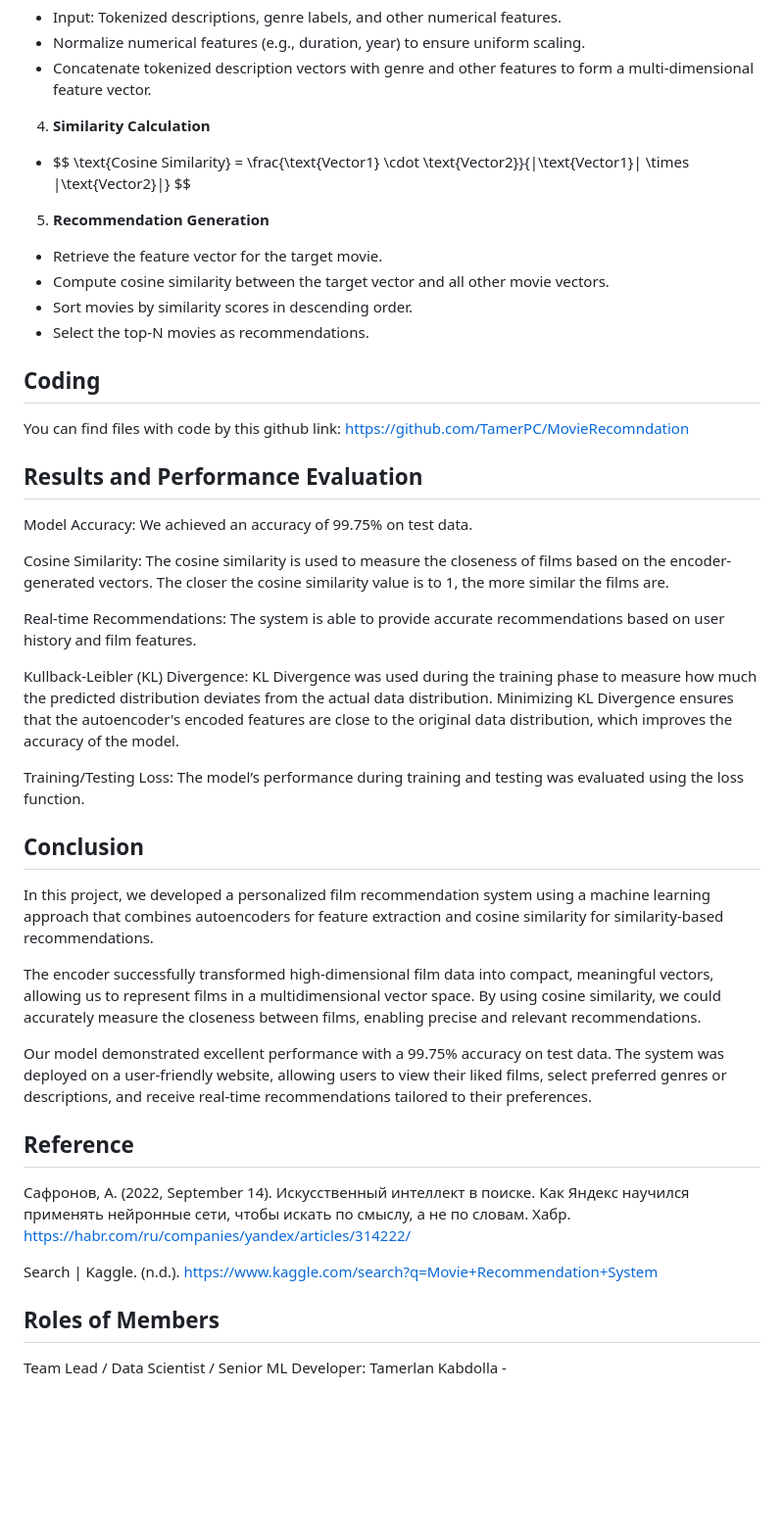
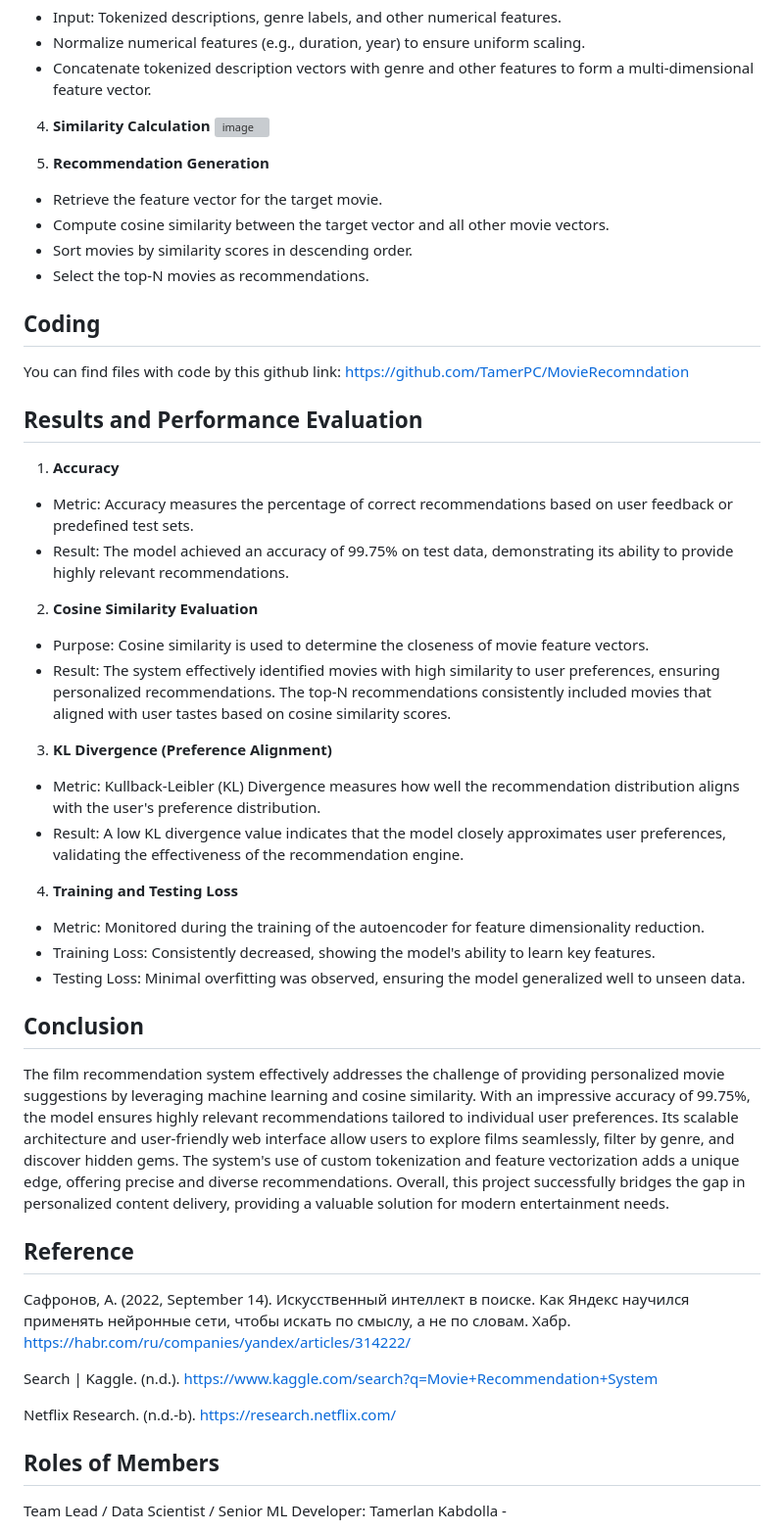
Before and after one commit to TamerPC/MovieRecomndation, a Markdown page: README.md, the part around the change. Shown: that part at 98% size. GitHub-like rendering; blank space fills up the shorter version; grey boxes are pictures that could not be loaded.

```diff
--- a/README.md
+++ b/README.md
@@ -104,7 +104,8 @@ Building a custom tokenizer to effectively process movie descriptions. Creating
 * Concatenate tokenized description vectors with genre and other features to form a multi-dimensional feature vector.
 
 4. **Similarity Calculation**
-* $$ \text{Cosine Similarity} = \frac{\text{Vector1} \cdot \text{Vector2}}{\|\text{Vector1}\| \times \|\text{Vector2}\|} $$
+![image](https://github.com/user-attachments/assets/e28e3eb6-e22e-4ca8-8429-c03e9764de0f)
+
 
 5. **Recommendation Generation**
 * Retrieve the feature vector for the target movie.
@@ -120,32 +121,36 @@ Building a custom tokenizer to effectively process movie descriptions. Creating
 You can find files with code by  this github link: https://github.com/TamerPC/MovieRecomndation
 
 ## Results and Performance Evaluation
+1.   **Accuracy**
+* Metric: Accuracy measures the percentage of correct recommendations based on user feedback or predefined test sets.
+* Result: The model achieved an accuracy of 99.75% on test data, demonstrating its ability to provide highly relevant recommendations.
 
-Model Accuracy: We achieved an accuracy of 99.75% on test data.
+2. **Cosine Similarity Evaluation**
+* Purpose: Cosine similarity is used to determine the closeness of movie feature vectors.
+* Result: The system effectively identified movies with high similarity to user preferences, ensuring personalized recommendations. The top-N recommendations consistently included movies that aligned with user tastes based on cosine similarity scores.
 
-Cosine Similarity: The cosine similarity is used to measure the closeness of films based on the encoder-generated vectors. The closer the cosine similarity value is to 1, the more similar the films are.
+3. **KL Divergence (Preference Alignment)**
+* Metric: Kullback-Leibler (KL) Divergence measures how well the recommendation distribution aligns with the user's preference distribution.
+* Result: A low KL divergence value indicates that the model closely approximates user preferences, validating the effectiveness of the recommendation engine.
 
-Real-time Recommendations: The system is able to provide accurate recommendations based on user history and film features.
-
-Kullback-Leibler (KL) Divergence: KL Divergence was used during the training phase to measure how much the predicted distribution deviates from the actual data distribution. Minimizing KL Divergence ensures that the autoencoder's encoded features are close to the original data distribution, which improves the accuracy of the model.
-
-Training/Testing Loss: The model’s performance during training and testing was evaluated using the loss function.
+4. **Training and Testing Loss**
+* Metric: Monitored during the training of the autoencoder for feature dimensionality reduction.
+* Training Loss: Consistently decreased, showing the model's ability to learn key features.
+* Testing Loss: Minimal overfitting was observed, ensuring the model generalized well to unseen data.
 
 
 
 ## Conclusion
 
-In this project, we developed a personalized film recommendation system using a machine learning approach that combines autoencoders for feature extraction and cosine similarity for similarity-based recommendations.
-
-The encoder successfully transformed high-dimensional film data into compact, meaningful vectors, allowing us to represent films in a multidimensional vector space. By using cosine similarity, we could accurately measure the closeness between films, enabling precise and relevant recommendations.
-
-Our model demonstrated excellent performance with a 99.75% accuracy on test data. The system was deployed on a user-friendly website, allowing users to view their liked films, select preferred genres or descriptions, and receive real-time recommendations tailored to their preferences.
+The film recommendation system effectively addresses the challenge of providing personalized movie suggestions by leveraging machine learning and cosine similarity. With an impressive accuracy of 99.75%, the model ensures highly relevant recommendations tailored to individual user preferences. Its scalable architecture and user-friendly web interface allow users to explore films seamlessly, filter by genre, and discover hidden gems. The system's use of custom tokenization and feature vectorization adds a unique edge, offering precise and diverse recommendations. Overall, this project successfully bridges the gap in personalized content delivery, providing a valuable solution for modern entertainment needs.
 
 ## Reference
 
 Сафронов, А. (2022, September 14). Искусственный интеллект в поиске. Как Яндекс научился применять нейронные сети, чтобы искать по смыслу, а не по словам. Хабр. https://habr.com/ru/companies/yandex/articles/314222/
 
 Search | Kaggle. (n.d.). https://www.kaggle.com/search?q=Movie+Recommendation+System
+
+Netflix Research. (n.d.-b). https://research.netflix.com/
 
 ## Roles of Members
 Team Lead / Data Scientist / Senior ML Developer: Tamerlan Kabdolla -
```
